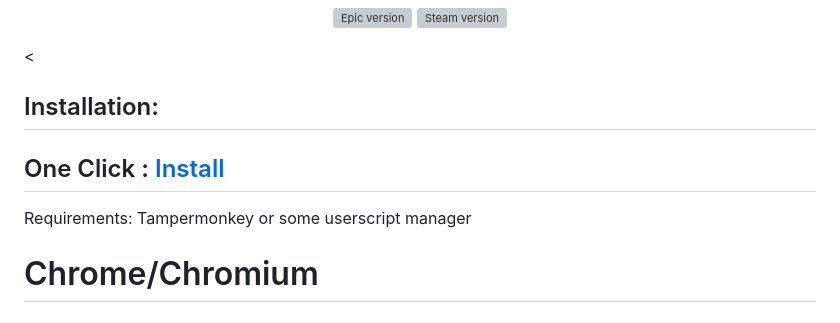
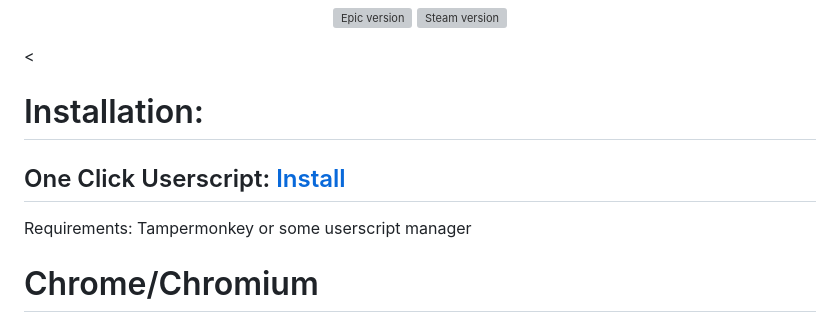
Before and after one commit to alphaxleonidas/IGN-Metadata-Injector, a Markdown page: README.md, the part around the change. Rendered like a GitHub page; grey boxes are pictures that could not be loaded.

Commit message:
Update installation section formatting in README

```diff
--- a/README.md
+++ b/README.md
@@ -26,12 +26,12 @@ Injects IGN data inside Steam and Epic's game page.
 <img width="1401" height="888" alt="Screenshot from 2026-08-08 16-23-26" src="https://github.com/user-attachments/assets/a06a1d09-3976-4c17-a5b6-292e84059506" />
 -->
 
-## Installation:
+# Installation:
 
- ## One Click : [Install](https://github.com/alphaxleonidas/IGN-Metadata-Injector/raw/refs/heads/main/userscript/ign-metadata-injector.user.js)
+ ## One Click Userscript: [Install](https://github.com/alphaxleonidas/IGN-Metadata-Injector/raw/refs/heads/main/userscript/ign-metadata-injector.user.js)
 
 
- Requirements: Tampermonkey or some userscript manager
+   Requirements: Tampermonkey or some userscript manager
 
 # Chrome/Chromium
 
```
